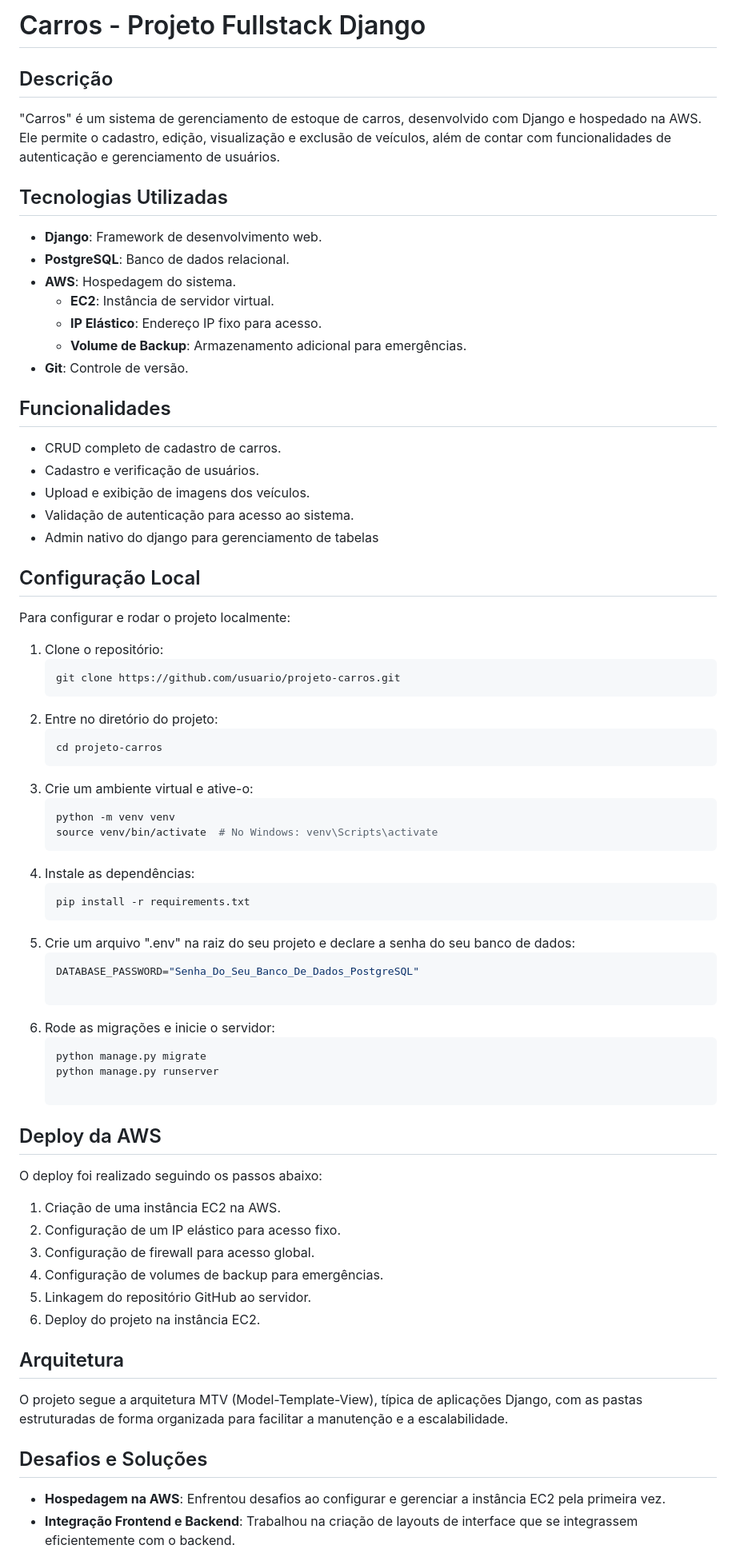
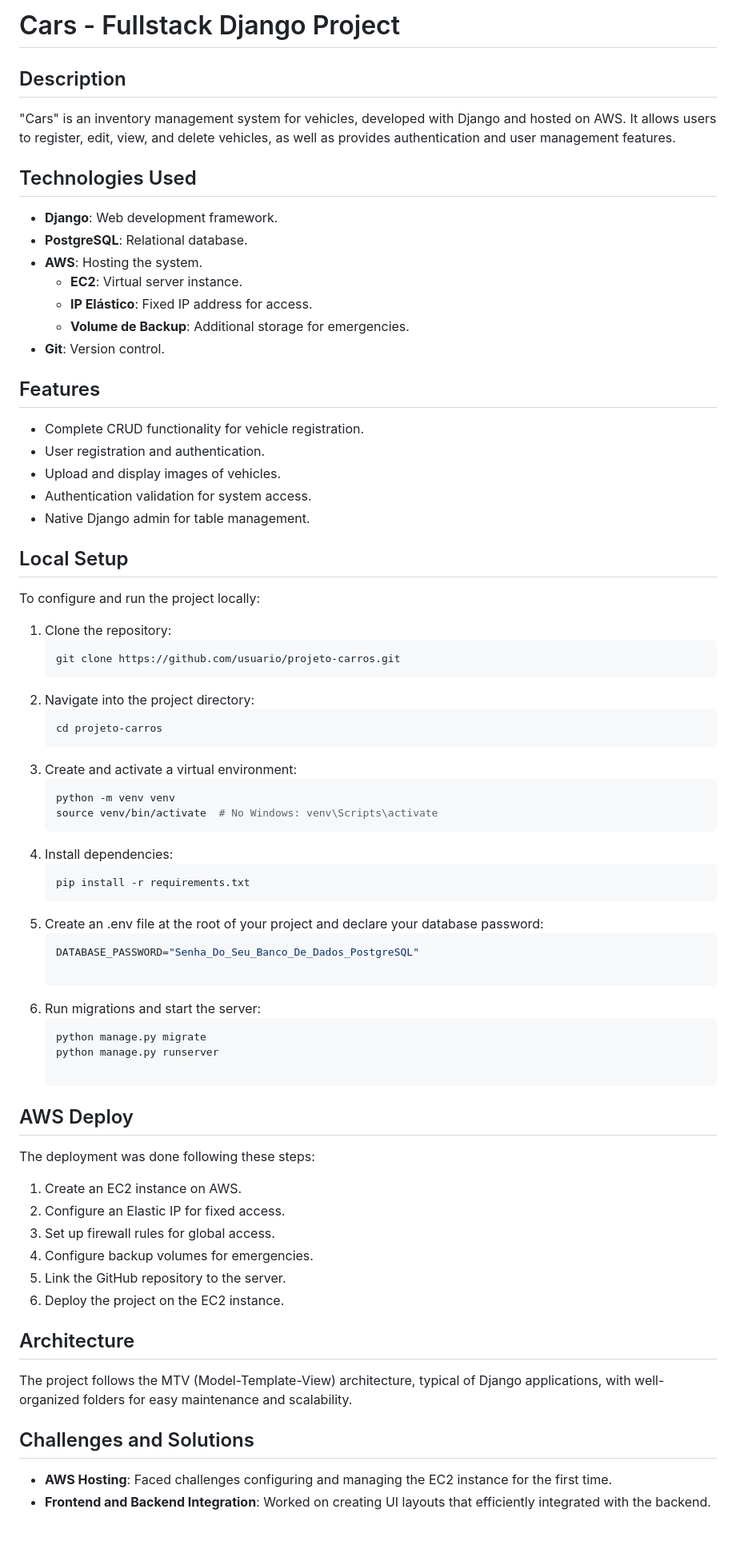
Before and after one commit to Moises-Rander/Cars-Management, a Markdown page: README.md, the part around one of its changes. Shown at 80% size. GitHub-like rendering; blank space fills up the shorter version.

Commit message:
README.md translation to english

````diff
--- a/README.md
+++ b/README.md
@@ -1,61 +1,61 @@
-# Carros - Projeto Fullstack Django
+# Cars - Fullstack Django Project
 
-## Descrição
-"Carros" é um sistema de gerenciamento de estoque de carros, desenvolvido com Django e hospedado na AWS. Ele permite o cadastro, edição, visualização e exclusão de veículos, além de contar com funcionalidades de autenticação e gerenciamento de usuários.
+## Description
+"Cars" is an inventory management system for vehicles, developed with Django and hosted on AWS. It allows users to register, edit, view, and delete vehicles, as well as provides authentication and user management features.
 
-## Tecnologias Utilizadas
-- **Django**: Framework de desenvolvimento web.
-- **PostgreSQL**: Banco de dados relacional.
-- **AWS**: Hospedagem do sistema.
-  - **EC2**: Instância de servidor virtual.
-  - **IP Elástico**: Endereço IP fixo para acesso.
-  - **Volume de Backup**: Armazenamento adicional para emergências.
-- **Git**: Controle de versão.
+## Technologies Used
+- **Django**: Web development framework.
+- **PostgreSQL**: Relational database.
+- **AWS**: Hosting the system.
+  - **EC2**: Virtual server instance.
+  - **IP Elástico**: Fixed IP address for access.
+  - **Volume de Backup**: Additional storage for emergencies.
+- **Git**: Version control.
 
-## Funcionalidades
-- CRUD completo de cadastro de carros.
-- Cadastro e verificação de usuários.
-- Upload e exibição de imagens dos veículos.
-- Validação de autenticação para acesso ao sistema.
-- Admin nativo do django para gerenciamento de tabelas
+## Features
+- Complete CRUD functionality for vehicle registration.
+- User registration and authentication.
+- Upload and display images of vehicles.
+- Authentication validation for system access.
+- Native Django admin for table management.
 
-## Configuração Local
-Para configurar e rodar o projeto localmente:
-1. Clone o repositório:
+## Local Setup
+To configure and run the project locally:
+1. Clone the repository:
    ```bash
    git clone https://github.com/usuario/projeto-carros.git
-2. Entre no diretório do projeto:
+2. Navigate into the project directory:
    ```bash
    cd projeto-carros
-3. Crie um ambiente virtual e ative-o:
+3. Create and activate a virtual environment:
    ```bash
    python -m venv venv
    source venv/bin/activate  # No Windows: venv\Scripts\activate
-4. Instale as dependências:
+4. Install dependencies:
    ```bash
    pip install -r requirements.txt
-5. Crie um arquivo ".env" na raiz do seu projeto e declare a senha do seu banco de dados:
+5. Create an .env file at the root of your project and declare your database password:
    ```bash
    DATABASE_PASSWORD="Senha_Do_Seu_Banco_De_Dados_PostgreSQL"
 
-6. Rode as migrações e inicie o servidor:
+6. Run migrations and start the server:
    ```bash
    python manage.py migrate
    python manage.py runserver
 
-## Deploy da AWS
-O deploy foi realizado seguindo os passos abaixo:
-1. Criação de uma instância EC2 na AWS.
-2. Configuração de um IP elástico para acesso fixo.
-3. Configuração de firewall para acesso global.
-4. Configuração de volumes de backup para emergências.
-5. Linkagem do repositório GitHub ao servidor.
-6. Deploy do projeto na instância EC2.
+## AWS Deploy
+The deployment was done following these steps:
+1. Create an EC2 instance on AWS.
+2. Configure an Elastic IP for fixed access.
+3. Set up firewall rules for global access.
+4. Configure backup volumes for emergencies.
+5. Link the GitHub repository to the server.
+6. Deploy the project on the EC2 instance.
 
-## Arquitetura
-O projeto segue a arquitetura MTV (Model-Template-View), típica de aplicações Django, com as pastas estruturadas de forma organizada para facilitar a manutenção e a escalabilidade.
+## Architecture
+The project follows the MTV (Model-Template-View) architecture, typical of Django applications, with well-organized folders for easy maintenance and scalability.
 
-## Desafios e Soluções
-- **Hospedagem na AWS**: Enfrentou desafios ao configurar e gerenciar a instância EC2 pela primeira vez.
-- **Integração Frontend e Backend**: Trabalhou na criação de layouts de interface que se integrassem eficientemente com o backend.
+## Challenges and Solutions
+- **AWS Hosting**: Faced challenges configuring and managing the EC2 instance for the first time.
+- **Frontend and Backend Integration**: Worked on creating UI layouts that efficiently integrated with the backend.
 
````
Also changed, not shown: other parts of README.md (+9 -9 lines).
